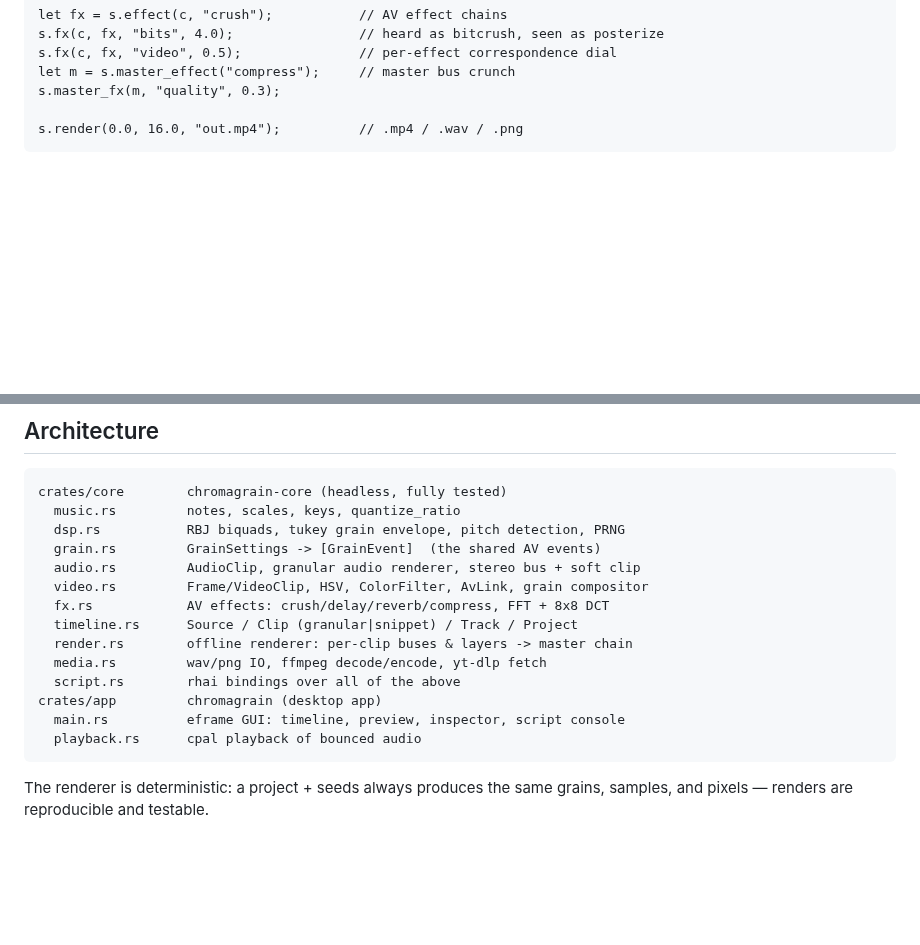
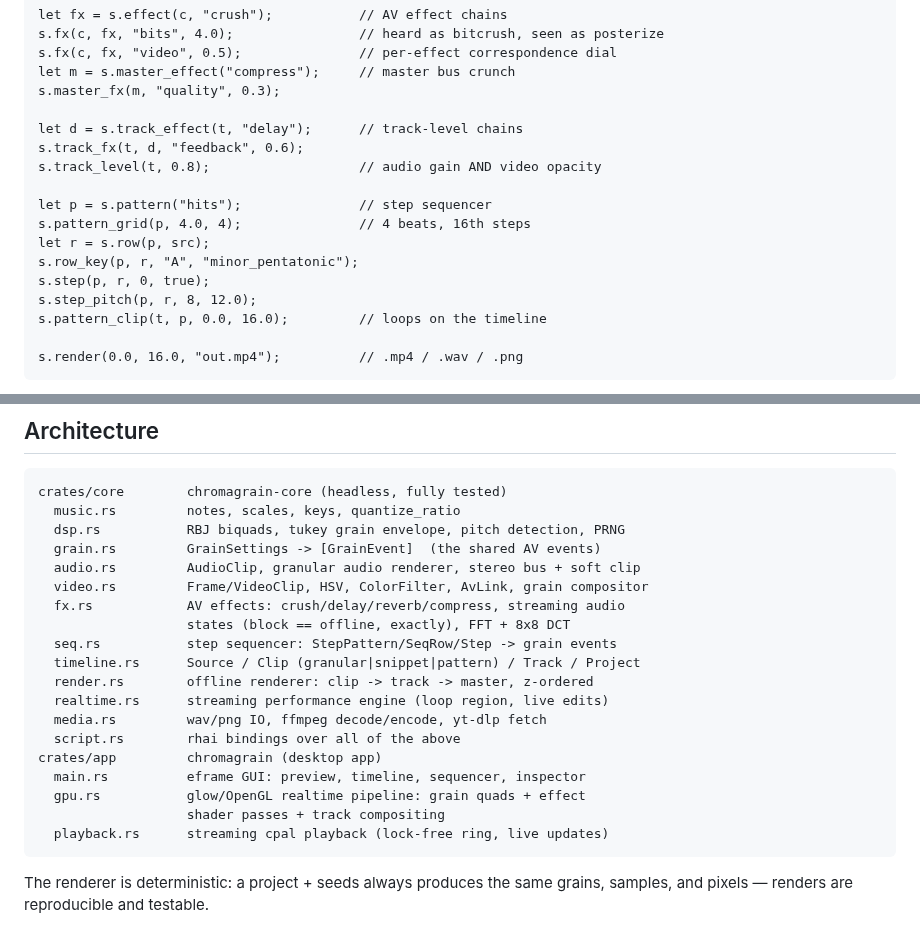
Before and after one commit to ardenschager/gray-area-hax, a Markdown page: README.md, 2 parts joined by grey strips. Drawn GitHub-style; blank space fills up the shorter version.

````diff
--- a/README.md
+++ b/README.md
@@ -119,6 +138,18 @@ s.fx(c, fx, "video", 0.5);               // per-effect correspondence dial
 let m = s.master_effect("compress");     // master bus crunch
 s.master_fx(m, "quality", 0.3);
 
+let d = s.track_effect(t, "delay");      // track-level chains
+s.track_fx(t, d, "feedback", 0.6);
+s.track_level(t, 0.8);                   // audio gain AND video opacity
+
+let p = s.pattern("hits");               // step sequencer
+s.pattern_grid(p, 4.0, 4);               // 4 beats, 16th steps
+let r = s.row(p, src);
+s.row_key(p, r, "A", "minor_pentatonic");
+s.step(p, r, 0, true);
+s.step_pitch(p, r, 8, 12.0);
+s.pattern_clip(t, p, 0.0, 16.0);         // loops on the timeline
+
 s.render(0.0, 16.0, "out.mp4");          // .mp4 / .wav / .png
 ```
 
@@ -145,14 +176,19 @@ crates/core        chromagrain-core (headless, fully tested)
   grain.rs         GrainSettings -> [GrainEvent]  (the shared AV events)
   audio.rs         AudioClip, granular audio renderer, stereo bus + soft clip
   video.rs         Frame/VideoClip, HSV, ColorFilter, AvLink, grain compositor
-  fx.rs            AV effects: crush/delay/reverb/compress, FFT + 8x8 DCT
-  timeline.rs      Source / Clip (granular|snippet) / Track / Project
-  render.rs        offline renderer: per-clip buses & layers -> master chain
+  fx.rs            AV effects: crush/delay/reverb/compress, streaming audio
+                   states (block == offline, exactly), FFT + 8x8 DCT
+  seq.rs           step sequencer: StepPattern/SeqRow/Step -> grain events
+  timeline.rs      Source / Clip (granular|snippet|pattern) / Track / Project
+  render.rs        offline renderer: clip -> track -> master, z-ordered
+  realtime.rs      streaming performance engine (loop region, live edits)
   media.rs         wav/png IO, ffmpeg decode/encode, yt-dlp fetch
   script.rs        rhai bindings over all of the above
 crates/app         chromagrain (desktop app)
-  main.rs          eframe GUI: timeline, preview, inspector, script console
-  playback.rs      cpal playback of bounced audio
+  main.rs          eframe GUI: preview, timeline, sequencer, inspector
+  gpu.rs           glow/OpenGL realtime pipeline: grain quads + effect
+                   shader passes + track compositing
+  playback.rs      streaming cpal playback (lock-free ring, live updates)
 ```
 
 The renderer is deterministic: a project + seeds always produces the same
````
Also changed, not shown: other parts of README.md (+19 -0 lines), docs/demo-frame.png, docs/screenshot.png, 17 other files.
